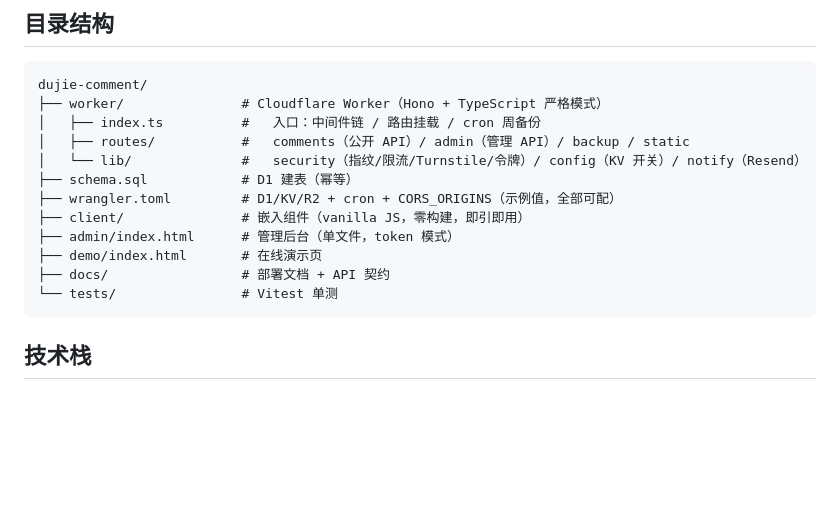
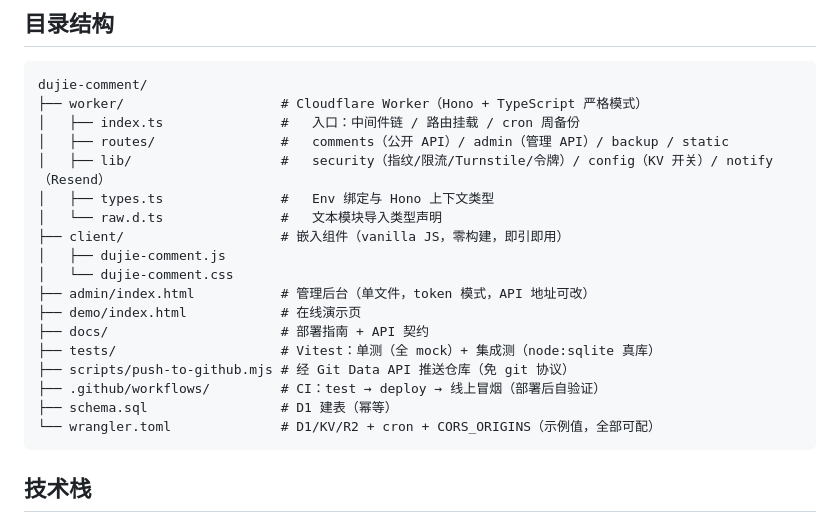
Before and after one commit to gjsvip/dujie-comment, a Markdown page: README.md, the part around the change. Rendered like a GitHub page; blank space fills up the shorter version.

````diff
--- a/README.md
+++ b/README.md
@@ -135,17 +135,23 @@ npm run typecheck  # tsc --noEmit
 
 ```
 dujie-comment/
-├── worker/               # Cloudflare Worker（Hono + TypeScript 严格模式）
-│   ├── index.ts          #   入口：中间件链 / 路由挂载 / cron 周备份
-│   ├── routes/           #   comments（公开 API）/ admin（管理 API）/ backup / static
-│   └── lib/              #   security（指纹/限流/Turnstile/令牌）/ config（KV 开关）/ notify（Resend）
-├── schema.sql            # D1 建表（幂等）
-├── wrangler.toml         # D1/KV/R2 + cron + CORS_ORIGINS（示例值，全部可配）
-├── client/               # 嵌入组件（vanilla JS，零构建，即引即用）
-├── admin/index.html      # 管理后台（单文件，token 模式）
-├── demo/index.html       # 在线演示页
-├── docs/                 # 部署文档 + API 契约
-└── tests/                # Vitest 单测
+├── worker/                    # Cloudflare Worker（Hono + TypeScript 严格模式）
+│   ├── index.ts               #   入口：中间件链 / 路由挂载 / cron 周备份
+│   ├── routes/                #   comments（公开 API）/ admin（管理 API）/ backup / static
+│   ├── lib/                   #   security（指纹/限流/Turnstile/令牌）/ config（KV 开关）/ notify（Resend）
+│   ├── types.ts               #   Env 绑定与 Hono 上下文类型
+│   └── raw.d.ts               #   文本模块导入类型声明
+├── client/                    # 嵌入组件（vanilla JS，零构建，即引即用）
+│   ├── dujie-comment.js
+│   └── dujie-comment.css
+├── admin/index.html           # 管理后台（单文件，token 模式，API 地址可改）
+├── demo/index.html            # 在线演示页
+├── docs/                      # 部署指南 + API 契约
+├── tests/                     # Vitest：单测（全 mock）+ 集成测（node:sqlite 真库）
+├── scripts/push-to-github.mjs # 经 Git Data API 推送仓库（免 git 协议）
+├── .github/workflows/         # CI：test → deploy → 线上冒烟（部署后自验证）
+├── schema.sql                 # D1 建表（幂等）
+└── wrangler.toml              # D1/KV/R2 + cron + CORS_ORIGINS（示例值，全部可配）
 ```
 
 ## 技术栈
````
